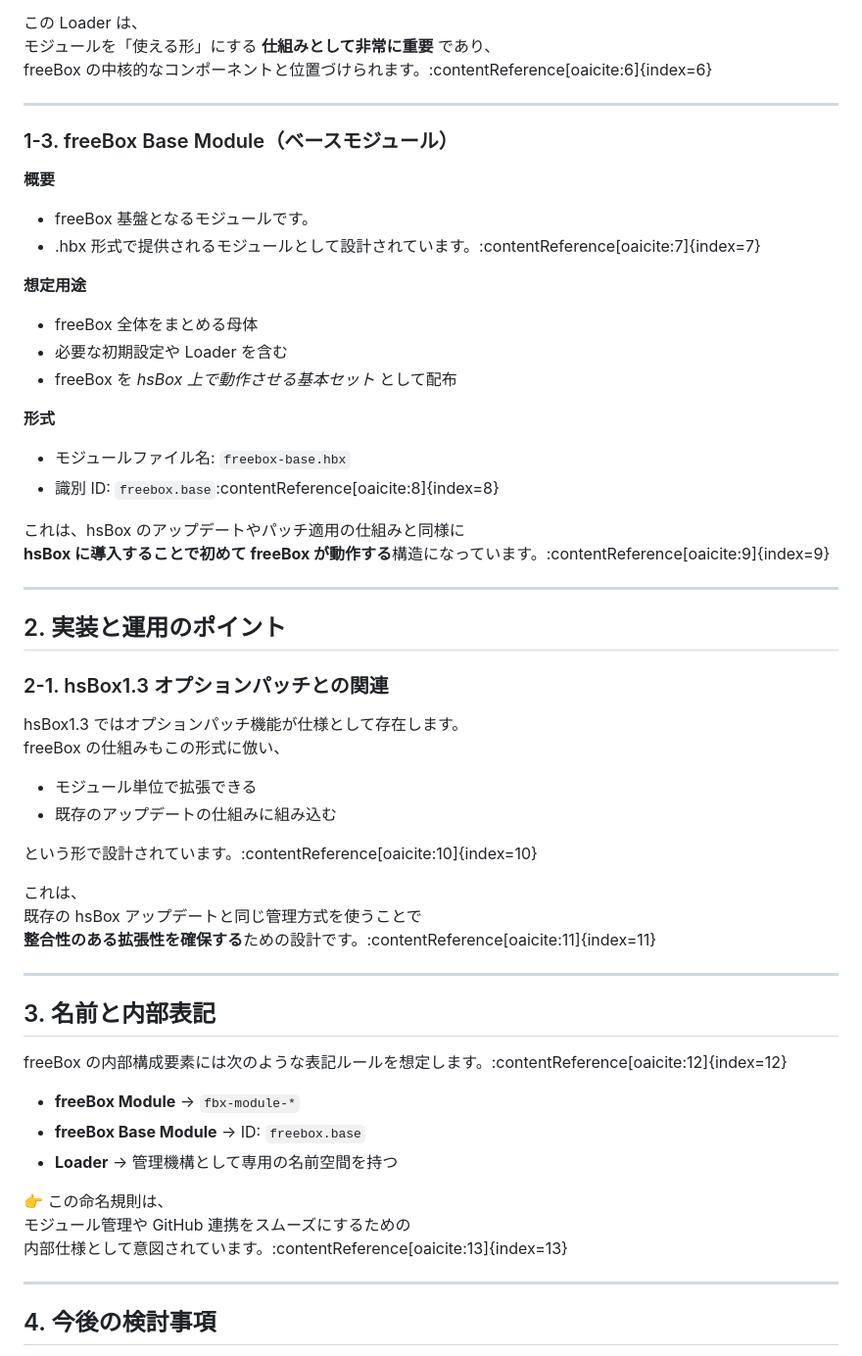
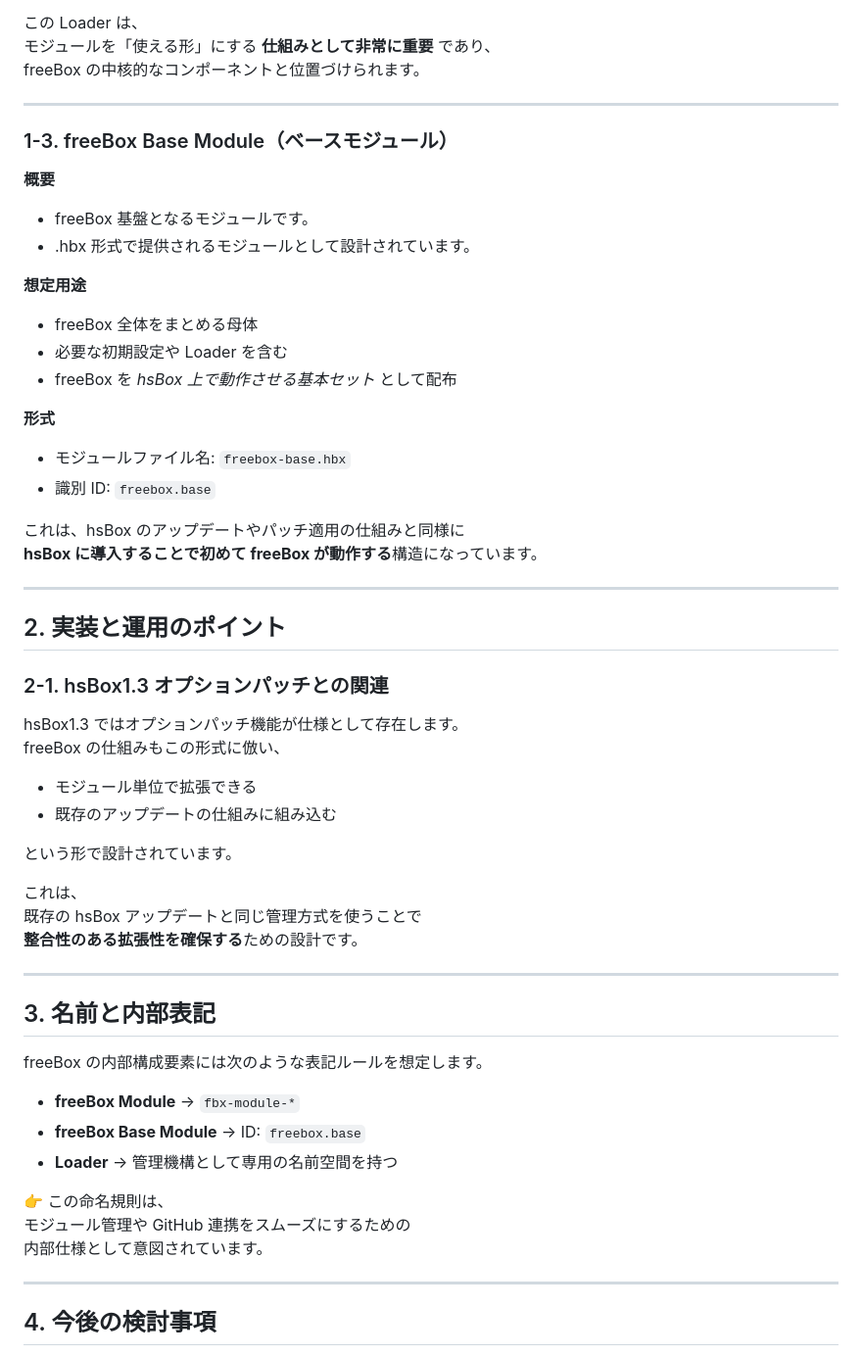
Before and after one commit to hoscm/freebox, a Markdown page: docs/specification.md, the part around one of its changes. Shown at 98% size. GitHub-like rendering.

Commit message:
Update specification.md  不要文字削除

```diff
--- a/docs/specification.md
+++ b/docs/specification.md
@@ -45,7 +45,7 @@ freeBox は、以下の 3 つの構成要素で成り立つことを想定して
 
 この Loader は、
 モジュールを「使える形」にする **仕組みとして非常に重要** であり、
-freeBox の中核的なコンポーネントと位置づけられます。:contentReference[oaicite:6]{index=6}
+freeBox の中核的なコンポーネントと位置づけられます。
 
 ---
 
@@ -53,7 +53,7 @@ freeBox の中核的なコンポーネントと位置づけられます。:conte
 
 **概要**
 - freeBox 基盤となるモジュールです。
-- .hbx 形式で提供されるモジュールとして設計されています。:contentReference[oaicite:7]{index=7}
+- .hbx 形式で提供されるモジュールとして設計されています。
 
 **想定用途**
 - freeBox 全体をまとめる母体
@@ -62,10 +62,10 @@ freeBox の中核的なコンポーネントと位置づけられます。:conte
 
 **形式**
 - モジュールファイル名: `freebox-base.hbx`
-- 識別 ID: `freebox.base`:contentReference[oaicite:8]{index=8}
+- 識別 ID: `freebox.base`
 
 これは、hsBox のアップデートやパッチ適用の仕組みと同様に
-**hsBox に導入することで初めて freeBox が動作する**構造になっています。:contentReference[oaicite:9]{index=9}
+**hsBox に導入することで初めて freeBox が動作する**構造になっています。
 
 ---
 
@@ -79,17 +79,17 @@ freeBox の仕組みもこの形式に倣い、
 - モジュール単位で拡張できる
 - 既存のアップデートの仕組みに組み込む
 
-という形で設計されています。:contentReference[oaicite:10]{index=10}
+という形で設計されています。
 
 これは、
 既存の hsBox アップデートと同じ管理方式を使うことで
-**整合性のある拡張性を確保する**ための設計です。:contentReference[oaicite:11]{index=11}
+**整合性のある拡張性を確保する**ための設計です。
 
 ---
 
 ## 3. 名前と内部表記
 
-freeBox の内部構成要素には次のような表記ルールを想定します。:contentReference[oaicite:12]{index=12}
+freeBox の内部構成要素には次のような表記ルールを想定します。
 
 - **freeBox Module** → `fbx-module-*`
 - **freeBox Base Module** → ID: `freebox.base`
@@ -97,7 +97,7 @@ freeBox の内部構成要素には次のような表記ルールを想定しま
 
 👉 この命名規則は、
 モジュール管理や GitHub 連携をスムーズにするための
-内部仕様として意図されています。:contentReference[oaicite:13]{index=13}
+内部仕様として意図されています。
 
 ---
 
```
Also changed, not shown: other parts of docs/specification.md (+5 -5 lines).
